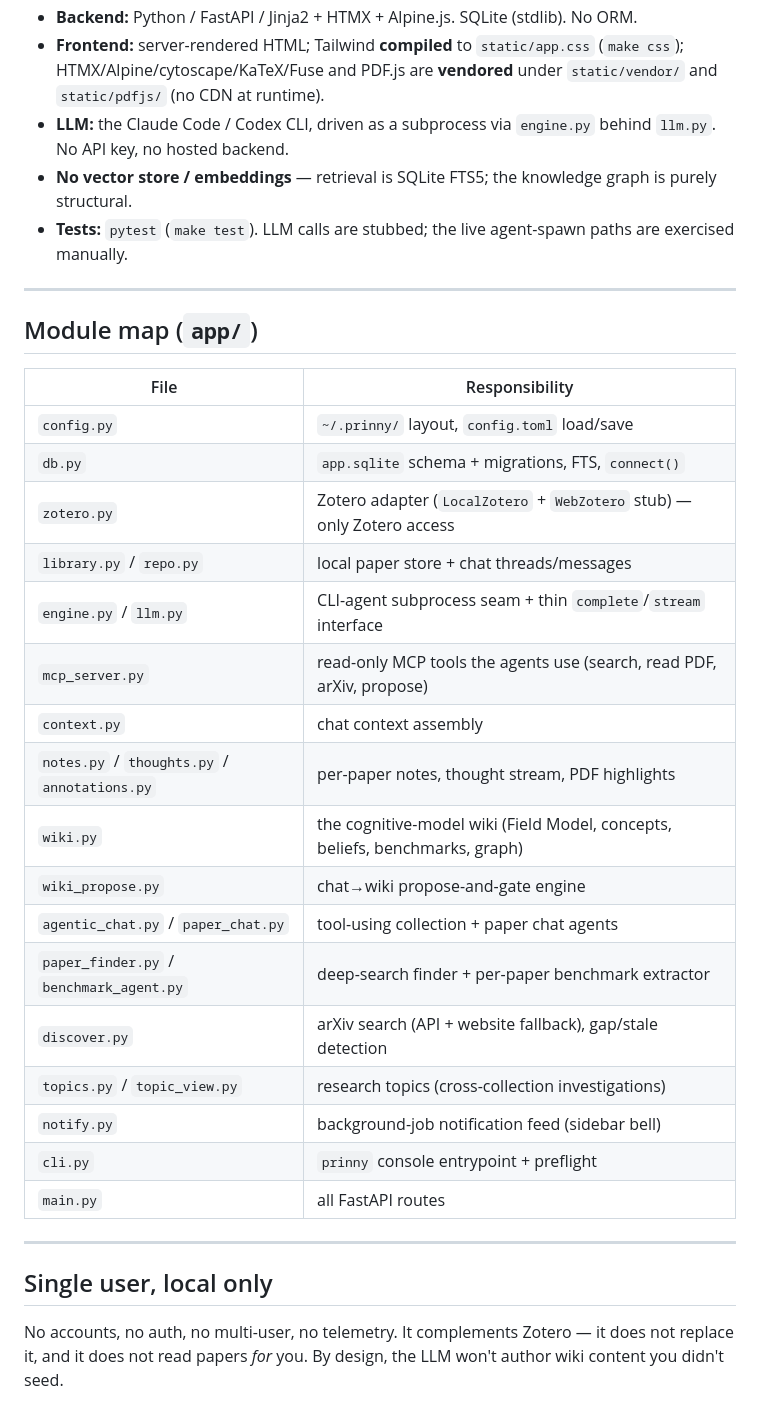
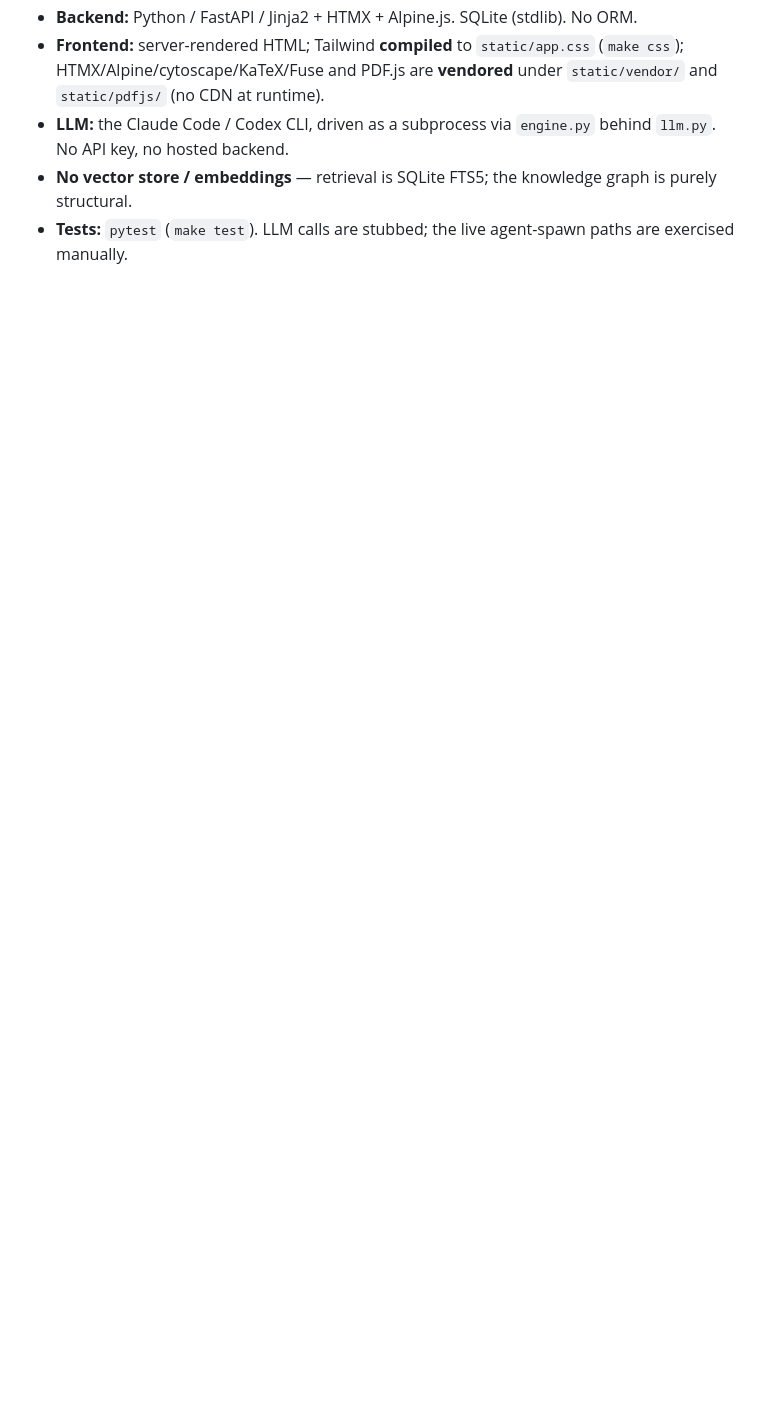
Before and after one commit to zhuqiangLu/Prinny, a Markdown page: README.md, the part around one of its changes. Rendered like a GitHub page; folded sections open; blank space fills up the shorter version.

```diff
--- a/README.md
+++ b/README.md
@@ -156,34 +110,5 @@ PDFs are **never copied** — they're streamed from Zotero's storage directory.
 - **Tests:** `pytest` (`make test`). LLM calls are stubbed; the live agent-spawn paths
   are exercised manually.
 
----
 
-## Module map (`app/`)
-
-| File | Responsibility |
-|---|---|
-| `config.py` | `~/.prinny/` layout, `config.toml` load/save |
-| `db.py` | `app.sqlite` schema + migrations, FTS, `connect()` |
-| `zotero.py` | Zotero adapter (`LocalZotero` + `WebZotero` stub) — only Zotero access |
-| `library.py` / `repo.py` | local paper store + chat threads/messages |
-| `engine.py` / `llm.py` | CLI-agent subprocess seam + thin `complete`/`stream` interface |
-| `mcp_server.py` | read-only MCP tools the agents use (search, read PDF, arXiv, propose) |
-| `context.py` | chat context assembly |
-| `notes.py` / `thoughts.py` / `annotations.py` | per-paper notes, thought stream, PDF highlights |
-| `wiki.py` | the cognitive-model wiki (Field Model, concepts, beliefs, benchmarks, graph) |
-| `wiki_propose.py` | chat→wiki propose-and-gate engine |
-| `agentic_chat.py` / `paper_chat.py` | tool-using collection + paper chat agents |
-| `paper_finder.py` / `benchmark_agent.py` | deep-search finder + per-paper benchmark extractor |
-| `discover.py` | arXiv search (API + website fallback), gap/stale detection |
-| `topics.py` / `topic_view.py` | research topics (cross-collection investigations) |
-| `notify.py` | background-job notification feed (sidebar bell) |
-| `cli.py` | `prinny` console entrypoint + preflight |
-| `main.py` | all FastAPI routes |
-
----
-
-## Single user, local only
-
-No accounts, no auth, no multi-user, no telemetry. It complements Zotero — it does not
-replace it, and it does not read papers *for* you. By design, the LLM won't author wiki
-content you didn't seed.
+</details>
```
Also changed, not shown: other parts of README.md (+24 -70 lines).
